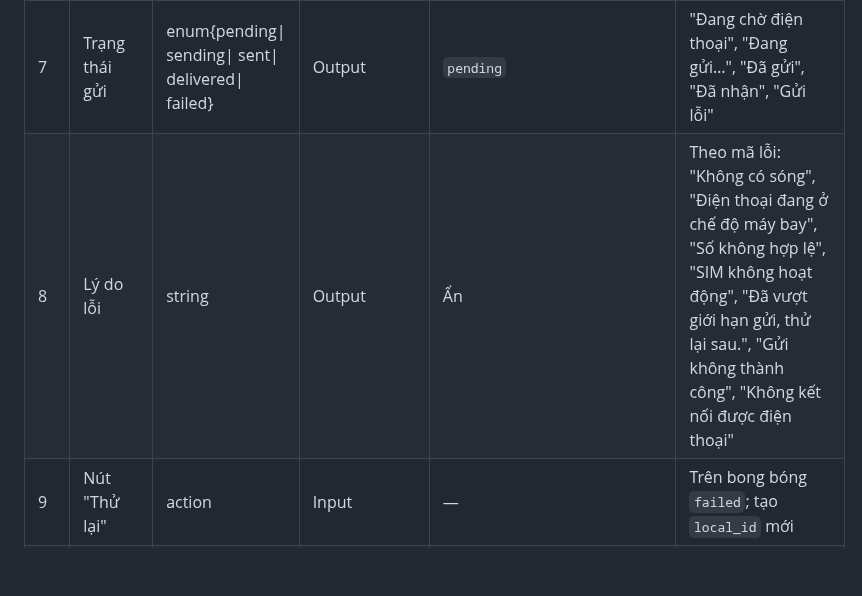
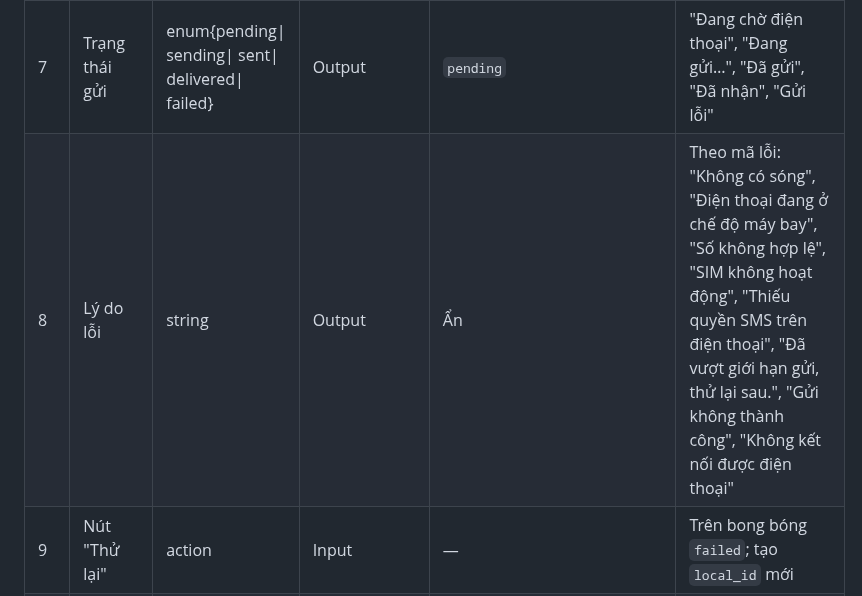
Before and after one commit to HandLive/handlive, a Markdown page: docs/detailed-design/05-sms.vi.md, the part around the change. Drawn GitHub-style; blank space fills up the shorter version.

```diff
--- a/docs/detailed-design/05-sms.vi.md
+++ b/docs/detailed-design/05-sms.vi.md
@@ -827,7 +827,7 @@ N/A — chưa có wireframe được duyệt.
 | 5 | Nút "Gửi" | action | Input | — | Vô hiệu khi E5 hoặc `can_send = false` |
 | 6 | Bong bóng tạm | string | Output | — | Nội dung vừa gửi, hiện ngay; biến mất khi tin thật đến |
 | 7 | Trạng thái gửi | enum{pending\| sending\| sent\| delivered\| failed} | Output | `pending` | "Đang chờ điện thoại", "Đang gửi…", "Đã gửi", "Đã nhận", "Gửi lỗi" |
-| 8 | Lý do lỗi | string | Output | Ẩn | Theo mã lỗi: "Không có sóng", "Điện thoại đang ở chế độ máy bay", "Số không hợp lệ", "SIM không hoạt động", "Đã vượt giới hạn gửi, thử lại sau.", "Gửi không thành công", "Không kết nối được điện thoại" |
+| 8 | Lý do lỗi | string | Output | Ẩn | Theo mã lỗi: "Không có sóng", "Điện thoại đang ở chế độ máy bay", "Số không hợp lệ", "SIM không hoạt động", "Thiếu quyền SMS trên điện thoại", "Đã vượt giới hạn gửi, thử lại sau.", "Gửi không thành công", "Không kết nối được điện thoại" |
 | 9 | Nút "Thử lại" | action | Input | — | Trên bong bóng `failed`; tạo `local_id` mới |
 | 10 | Ô trả lời nhanh | string(1600) | Input | Rỗng | Trong thông báo của SMS-02 (hành động `HL_SMS_REPLY`) |
 | 11 | Thông báo "Chưa gửi được" | string | Output | — | Chỉ iOS (E8): "Chưa gửi được, mở HandLive để thử lại." |
```
Also changed, not shown: docs/detailed-design/05-sms.md (+1 -1 lines).
